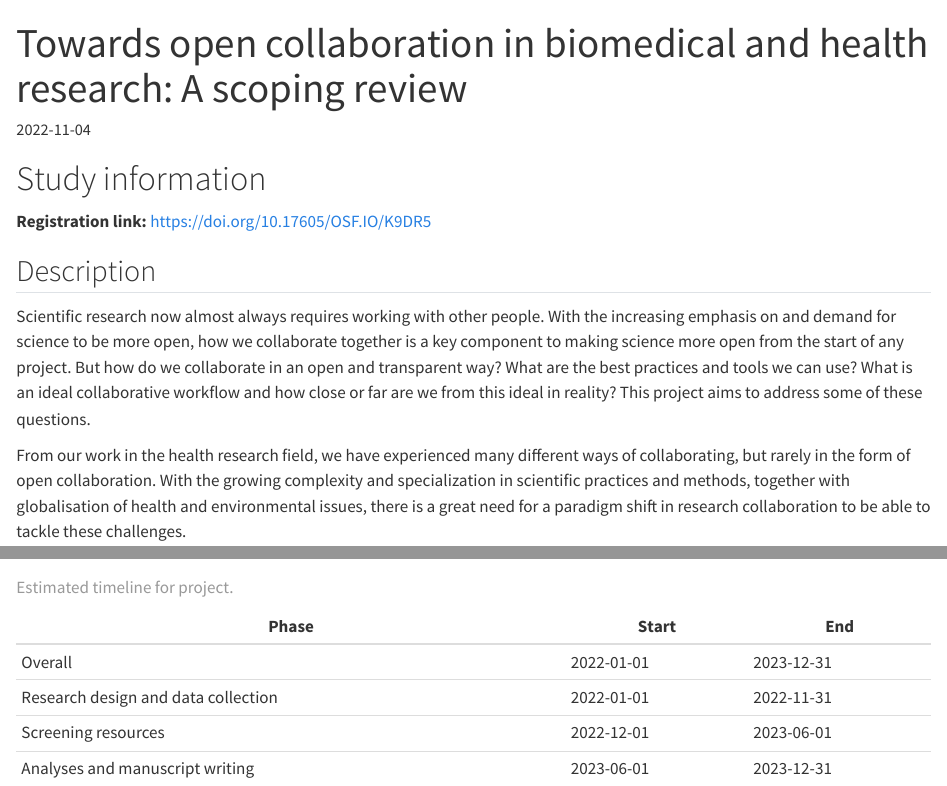
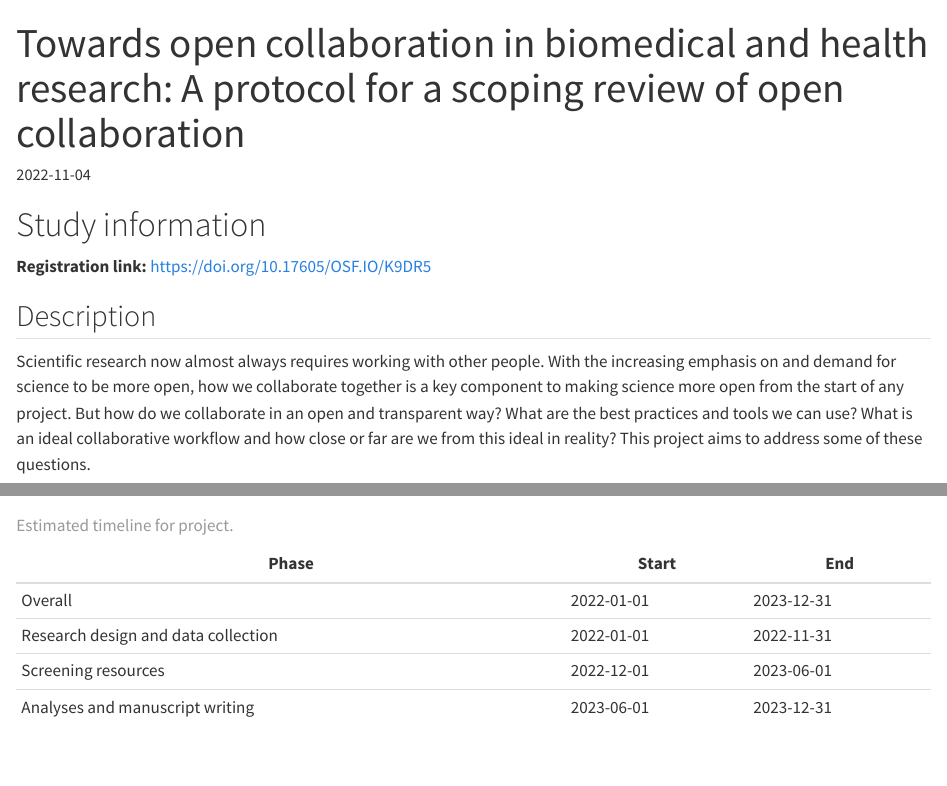
Before and after one commit to science-collective/scoping-review, a Quarto document (doc/protocol.qmd): the page in a window 1100 px wide, from its top, and a second part further down, joined at a grey line. Rendered offline with R 4.5, knitr and Pandoc in place of Quarto, with nearby package versions.

Commit message:
docs: :pencil2: small edit to title of protocol

```diff
--- a/doc/protocol.qmd
+++ b/doc/protocol.qmd
@@ -1,6 +1,5 @@
 ---
-title: "Towards open collaboration in biomedical and health research: A scoping review"
-shorttitle: "Scoping review of open collaboration"
+title: "Towards open collaboration in biomedical and health research: A protocol for a scoping review of open collaboration"
 date: "2022-11-04"
 doi: 10.17605/OSF.IO/K9DR5
 execute:
```
Also changed, not shown: doc/protocol.qmd (2 more changed lines).
